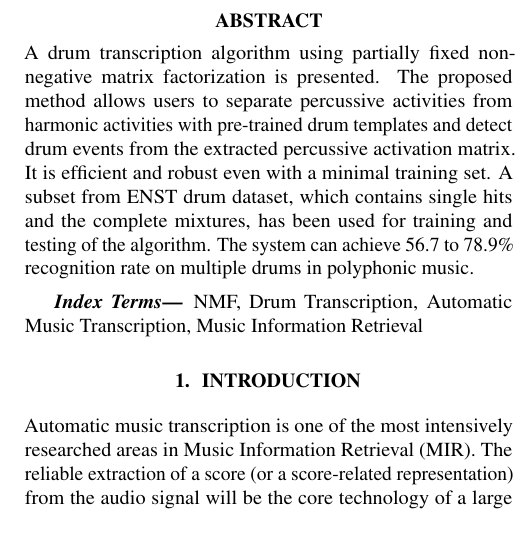
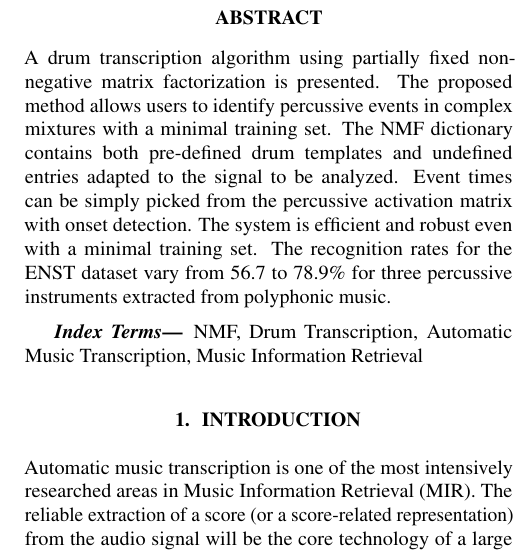
Before and after one commit to cwu307/cw_paper, a LaTeX paper (cw icassp2015/cw_icassp2015.tex): part of one column of page 1 of 5 before the commit and part of one column of page 1 of 6 after it, cut so that both start at the same text. Compiled offline with pdfLaTeX.

Commit message:
- edited abstract (not sure about result) - removed temporary files from repo

```diff
--- a/cw icassp2015/cw_icassp2015.tex
+++ b/cw icassp2015/cw_icassp2015.tex
@@ -33,8 +33,8 @@
 \maketitle
 %
 \begin{abstract}
-A drum transcription algorithm using partially fixed non-negative matrix factorization is presented. The proposed method allows users to separate percussive activities from harmonic activities with pre-trained drum templates and detect drum events from the extracted percussive activation matrix. It is efficient and robust even with a minimal training set. A subset from ENST drum dataset, which contains single hits and the complete mixtures, has been used for training and testing of the algorithm.
-The system can achieve 56.7 to 78.9\% recognition rate on multiple drums in polyphonic music.
+A drum transcription algorithm using partially fixed non-negative matrix factorization is presented. The proposed method allows users to identify percussive events in complex mixtures with a minimal training set. The NMF dictionary contains both pre-defined drum templates and undefined entries adapted to the signal to be analyzed. Event times can be simply picked from the percussive activation matrix with onset detection. The system is efficient and robust even with a minimal training set. %A subset from ENST drum dataset, which contains single hits and the complete mixtures, has been used for training and testing of the algorithm.
+The recognition rates for the ENST dataset vary from 56.7 to 78.9\% for three percussive instruments extracted from polyphonic music.
 \end{abstract}
 %
 \begin{keywords}
```
Also changed, not shown: 4 other files.
